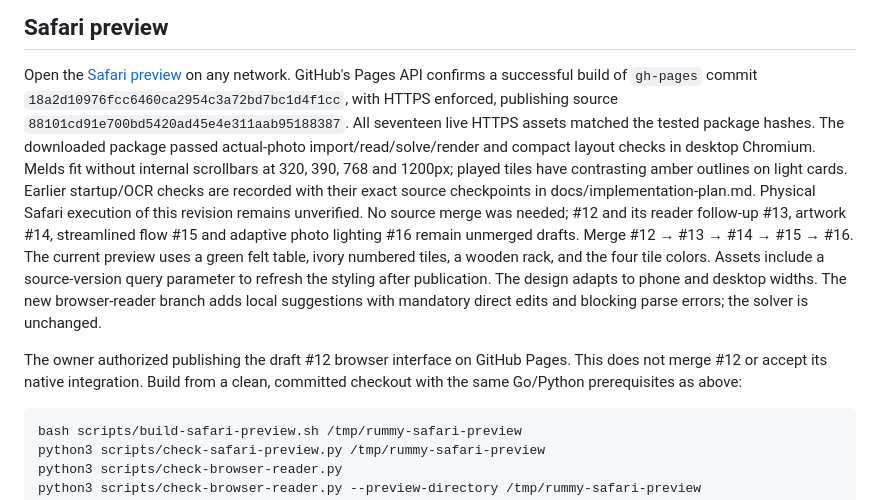
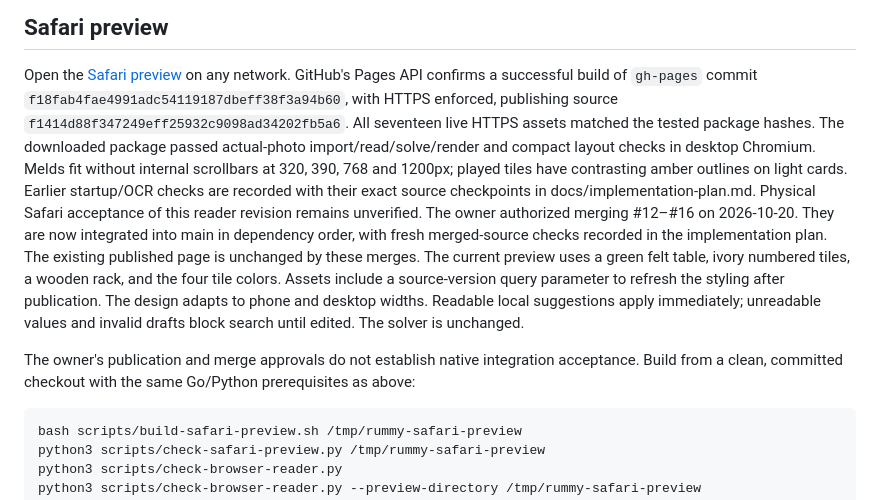
Before and after one commit to MGaulia/rummy-analizer, a Markdown page: phone/README.md, the part around the change. Rendered like a GitHub page.

Commit message:
Record merged phone PRs and fresh main verification

````diff
--- a/phone/README.md
+++ b/phone/README.md
@@ -36,26 +36,26 @@ OCR reader; its separate actual-pixel checks are documented below.
 
 Open the [Safari preview](https://mgaulia.github.io/rummy-analizer/) on any network.
 GitHub's Pages API confirms a successful build of `gh-pages` commit
-`18a2d10976fcc6460ca2954c3a72bd7bc1d4f1cc`, with HTTPS enforced, publishing
-source `88101cd91e700bd5420ad45e4e311aab95188387`. All seventeen live HTTPS assets
+`f18fab4fae4991adc54119187dbeff38f3a94b60`, with HTTPS enforced, publishing
+source `f1414d88f347249eff25932c9098ad34202fb5a6`. All seventeen live HTTPS assets
 matched the tested package hashes. The downloaded package passed actual-photo
 import/read/solve/render and compact layout checks in desktop Chromium. Melds
 fit without internal scrollbars at 320, 390, 768 and 1200px; played tiles have
 contrasting amber outlines on light cards. Earlier startup/OCR checks are
 recorded with their exact source checkpoints in docs/implementation-plan.md.
-Physical Safari execution of this revision remains unverified. No source merge
-was needed; #12 and its reader follow-up
-#13, artwork #14, streamlined flow #15 and adaptive photo lighting #16 remain
-unmerged drafts. Merge #12 → #13 → #14 → #15 → #16.
+Physical Safari acceptance of this reader revision remains unverified. The owner
+authorized merging #12–#16 on 2026-10-20. They are now integrated into main in
+dependency order, with fresh merged-source checks recorded in the implementation
+plan. The existing published page is unchanged by these merges.
 The current preview uses a green felt table, ivory numbered tiles, a wooden
 rack, and the four tile colors. Assets include a source-version query parameter
 to refresh the styling after publication. The design adapts to phone and desktop
-widths. The new browser-reader branch adds local suggestions with mandatory
-direct edits and blocking parse errors; the solver is unchanged.
+widths. Readable local suggestions apply immediately; unreadable values and
+invalid drafts block search until edited. The solver is unchanged.
 
-The owner authorized publishing the draft #12 browser interface on GitHub Pages.
-This does not merge #12 or accept its native integration. Build from a clean,
-committed checkout with the same Go/Python prerequisites as above:
+The owner's publication and merge approvals do not establish native integration
+acceptance. Build from a clean, committed checkout with the same Go/Python
+prerequisites as above:
 
 ```sh
 bash scripts/build-safari-preview.sh /tmp/rummy-safari-preview
````
Also changed, not shown: docs/implementation-plan.md (+62 -0 lines), docs/product-spec.md (+6 -5 lines).
